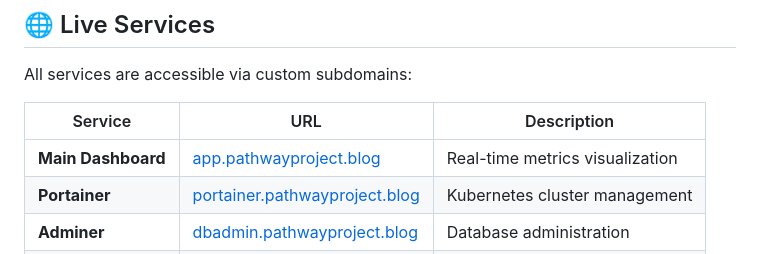
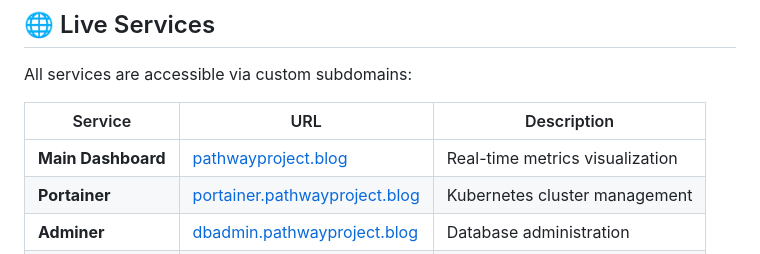
Before and after one commit to liwa088/Pathway, a Markdown page: README.md, the part around one of its changes. GitHub-like rendering.

Commit message:
Fix live demo URL in README.md
Updated the live demo URL in the README file.

```diff
--- a/README.md
+++ b/README.md
@@ -159,7 +159,7 @@ All services are accessible via custom subdomains:
 
 | Service | URL | Description |
 |---------|-----|-------------|
-| **Main Dashboard** | [app.pathwayproject.blog](http://pathwayproject.blog) | Real-time metrics visualization |
+| **Main Dashboard** | [pathwayproject.blog](http://pathwayproject.blog) | Real-time metrics visualization |
 | **Portainer** | [portainer.pathwayproject.blog](http://portainer.pathwayproject.blog) | Kubernetes cluster management |
 | **Adminer** | [dbadmin.pathwayproject.blog](http://dbadmin.pathwayproject.blog) | Database administration |
 | **Traefik** | [traefik.pathwayproject.blog](http://traefik.pathwayproject.blog) | Load balancer dashboard |
```
Also changed, not shown: other parts of README.md (+1 -1 lines).
